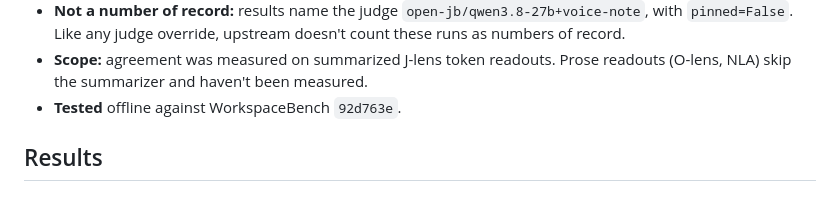
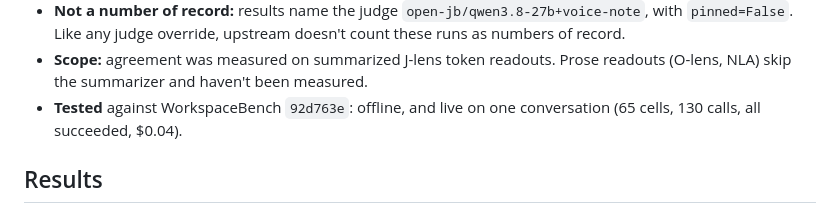
Before and after one commit to RaphaelKhalid/workspacebench-lite, a Markdown page: README.md, the part around the change. Drawn GitHub-style.

Commit message:
README: open_jb.py tested live on one conversation
Co-Authored-By: Claude Opus 5.5 <noreply@anthropic.com>

```diff
--- a/README.md
+++ b/README.md
@@ -32,7 +32,7 @@ uv run python open_jb.py run all=True readouts_root=outputs/readouts/jlens out=o
 - **Overrides:** `judge_model=` or `WSBENCH_JUDGE_MODEL` still wins, as in upstream.
 - **Not a number of record:** results name the judge `open-jb/qwen3.8-27b+voice-note`, with `pinned=False`. Like any judge override, upstream doesn't count these runs as numbers of record.
 - **Scope:** agreement was measured on summarized J-lens token readouts. Prose readouts (O-lens, NLA) skip the summarizer and haven't been measured.
-- **Tested** offline against WorkspaceBench `92d763e`.
+- **Tested** against WorkspaceBench `92d763e`: offline, and live on one conversation (65 cells, 130 calls, all succeeded, $0.04).
 
 ## Results
 568 cells from 17 conversations held out from training and from writing the voice note; 200 other cells from them were used to audition teachers. κ is computed on the cells both judges judged.
```
